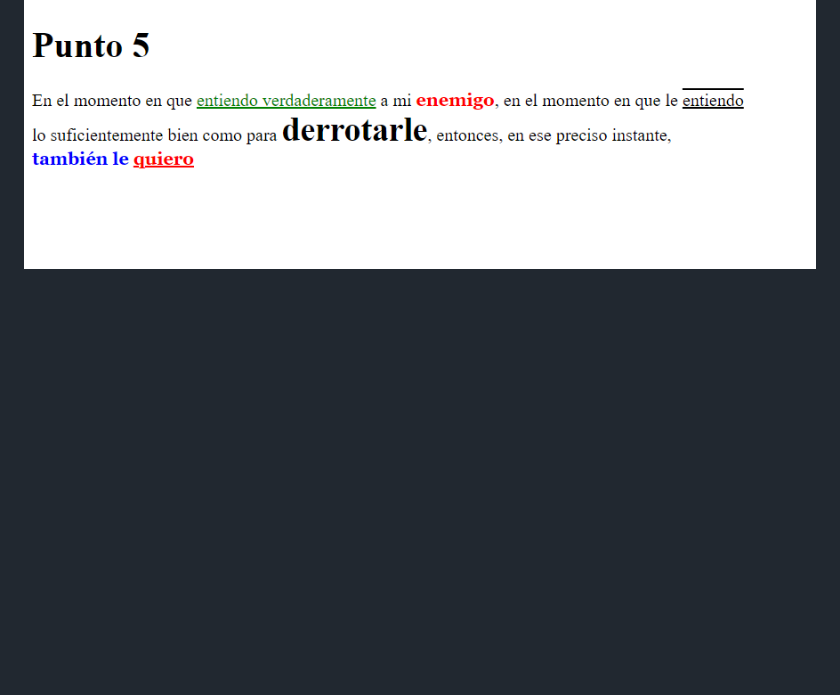
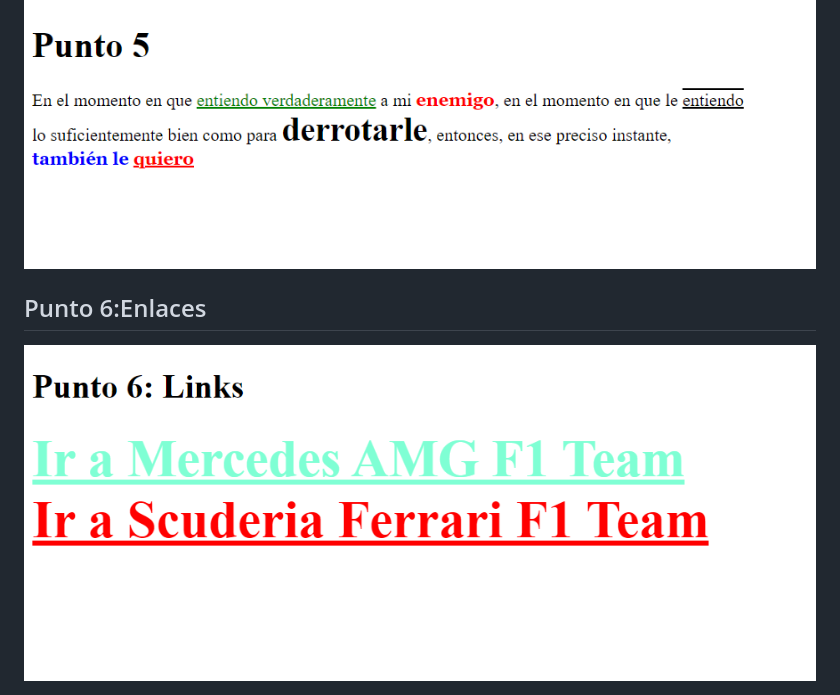
Before and after one commit to angelinvanessa/Unidad-9, a Markdown page: README.md, the part around the change. GitHub-like rendering; pictures changed too: PUBLIC/images/punto6.png (added); blank space fills up the shorter version.

Commit message:
PUNTO 6

```diff
--- a/README.md
+++ b/README.md
@@ -13,3 +13,5 @@
 <img src="PUBLIC/images/punto4.png">
 <h2>Punto 5: Tipos de texto</h2>
 <img src="PUBLIC/images/punto5.png">
+<h2>Punto 6:Enlaces</h2>
+<img src="PUBLIC/images/punto6.png">
```
Also changed, not shown: 2 other files.
